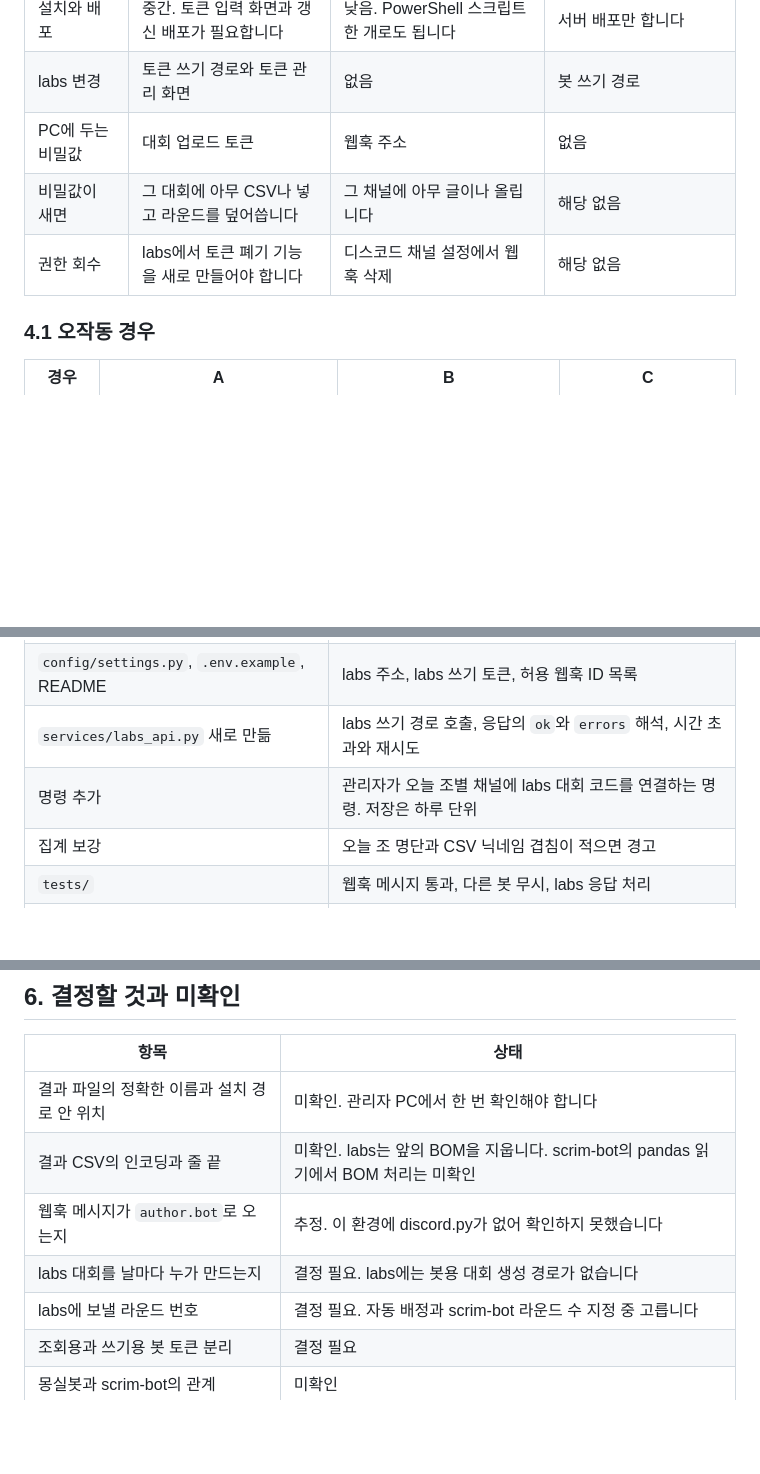
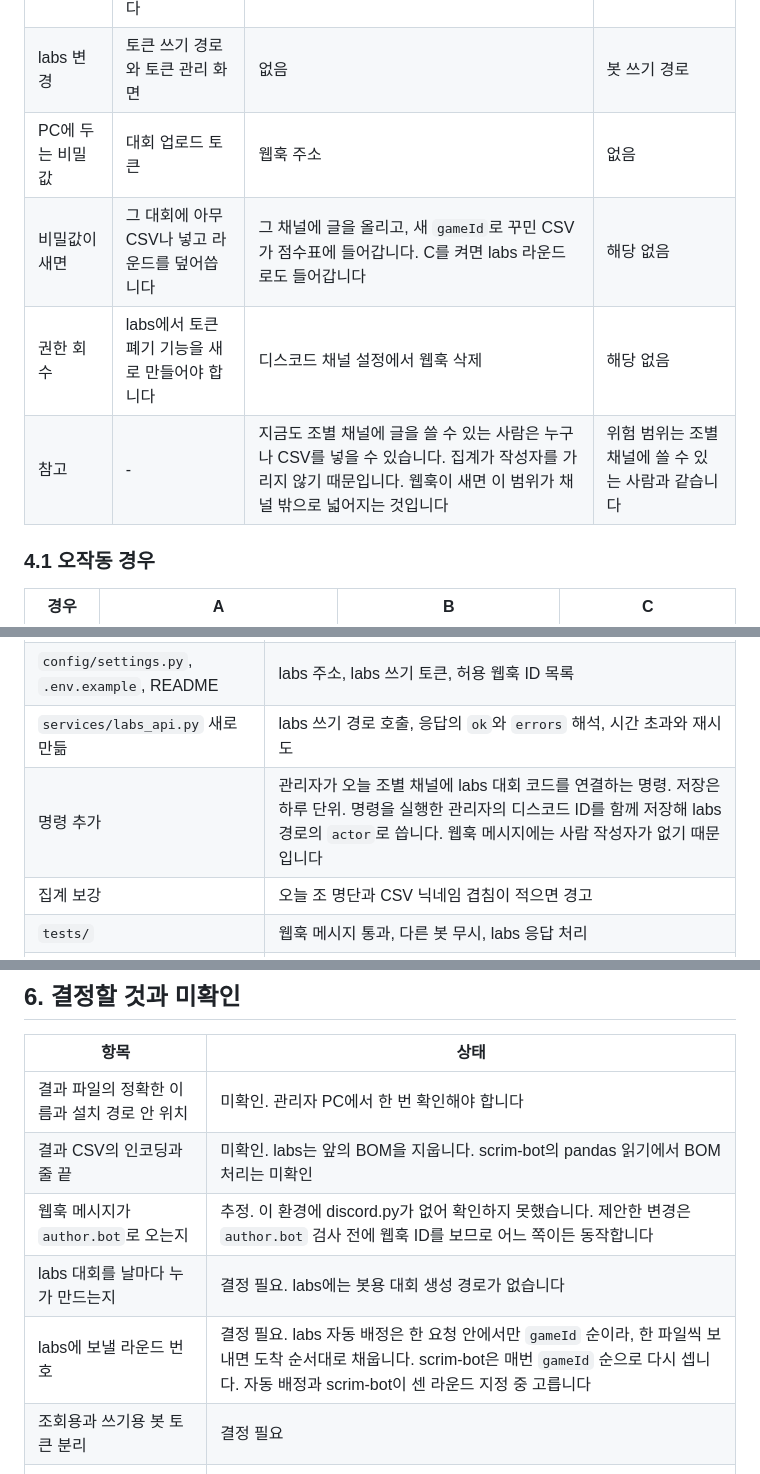
Before and after one commit to MongsilOrg/scrim-bot, a Markdown page: docs/plans/scrim-upload.md, 3 parts joined by grey strips. Drawn GitHub-style; blank space fills up the shorter version.

Commit message:
docs: 웹훅 유출 영향과 labs 전달 작성자 보강
Co-Authored-By: Claude Opus 5.5 <noreply@anthropic.com>
Claude-Session: https://claude.ai/code/session_015YQPyMVgfUgLW5EdN6zRCV

```diff
--- a/docs/plans/scrim-upload.md
+++ b/docs/plans/scrim-upload.md
@@ -93,8 +93,9 @@ CSV를 labs로만 보내면 scrim-bot 기능이 멈춥니다.
 | 설치와 배포 | 중간. 토큰 입력 화면과 갱신 배포가 필요합니다 | 낮음. PowerShell 스크립트 한 개로도 됩니다 | 서버 배포만 합니다 |
 | labs 변경 | 토큰 쓰기 경로와 토큰 관리 화면 | 없음 | 봇 쓰기 경로 |
 | PC에 두는 비밀값 | 대회 업로드 토큰 | 웹훅 주소 | 없음 |
-| 비밀값이 새면 | 그 대회에 아무 CSV나 넣고 라운드를 덮어씁니다 | 그 채널에 아무 글이나 올립니다 | 해당 없음 |
+| 비밀값이 새면 | 그 대회에 아무 CSV나 넣고 라운드를 덮어씁니다 | 그 채널에 글을 올리고, 새 `gameId`로 꾸민 CSV가 점수표에 들어갑니다. C를 켜면 labs 라운드로도 들어갑니다 | 해당 없음 |
 | 권한 회수 | labs에서 토큰 폐기 기능을 새로 만들어야 합니다 | 디스코드 채널 설정에서 웹훅 삭제 | 해당 없음 |
+| 참고 | - | 지금도 조별 채널에 글을 쓸 수 있는 사람은 누구나 CSV를 넣을 수 있습니다. 집계가 작성자를 가리지 않기 때문입니다. 웹훅이 새면 이 범위가 채널 밖으로 넓어지는 것입니다 | 위험 범위는 조별 채널에 쓸 수 있는 사람과 같습니다 |
 
 ### 4.1 오작동 경우
 
@@ -156,7 +157,7 @@ A안을 쓸 때만 필요한 변경: 대회별 업로드 토큰 표, 발급과
 | `bot/events.py` | `author.bot` 검사 앞에서 허용한 웹훅 ID의 메시지는 통과. 처리 뒤 labs 전달 호출 |
 | `config/settings.py`, `.env.example`, README | labs 주소, labs 쓰기 토큰, 허용 웹훅 ID 목록 |
 | `services/labs_api.py` 새로 만듦 | labs 쓰기 경로 호출, 응답의 `ok`와 `errors` 해석, 시간 초과와 재시도 |
-| 명령 추가 | 관리자가 오늘 조별 채널에 labs 대회 코드를 연결하는 명령. 저장은 하루 단위 |
+| 명령 추가 | 관리자가 오늘 조별 채널에 labs 대회 코드를 연결하는 명령. 저장은 하루 단위. 명령을 실행한 관리자의 디스코드 ID를 함께 저장해 labs 경로의 `actor`로 씁니다. 웹훅 메시지에는 사람 작성자가 없기 때문입니다 |
 | 집계 보강 | 오늘 조 명단과 CSV 닉네임 겹침이 적으면 경고 |
 | `tests/` | 웹훅 메시지 통과, 다른 봇 무시, labs 응답 처리 |
 | 배포 자료 | PC 스크립트와 설치 안내. 레포 안 둘 위치는 결정 필요 |
@@ -167,8 +168,8 @@ A안을 쓸 때만 필요한 변경: 대회별 업로드 토큰 표, 발급과
 |---|---|
 | 결과 파일의 정확한 이름과 설치 경로 안 위치 | 미확인. 관리자 PC에서 한 번 확인해야 합니다 |
 | 결과 CSV의 인코딩과 줄 끝 | 미확인. labs는 앞의 BOM을 지웁니다. scrim-bot의 pandas 읽기에서 BOM 처리는 미확인 |
-| 웹훅 메시지가 `author.bot`로 오는지 | 추정. 이 환경에 discord.py가 없어 확인하지 못했습니다 |
+| 웹훅 메시지가 `author.bot`로 오는지 | 추정. 이 환경에 discord.py가 없어 확인하지 못했습니다. 제안한 변경은 `author.bot` 검사 전에 웹훅 ID를 보므로 어느 쪽이든 동작합니다 |
 | labs 대회를 날마다 누가 만드는지 | 결정 필요. labs에는 봇용 대회 생성 경로가 없습니다 |
-| labs에 보낼 라운드 번호 | 결정 필요. 자동 배정과 scrim-bot 라운드 수 지정 중 고릅니다 |
+| labs에 보낼 라운드 번호 | 결정 필요. labs 자동 배정은 한 요청 안에서만 `gameId` 순이라, 한 파일씩 보내면 도착 순서대로 채웁니다. scrim-bot은 매번 `gameId` 순으로 다시 셉니다. 자동 배정과 scrim-bot이 센 라운드 지정 중 고릅니다 |
 | 조회용과 쓰기용 봇 토큰 분리 | 결정 필요 |
 | 몽실봇과 scrim-bot의 관계 | 미확인 |
```
